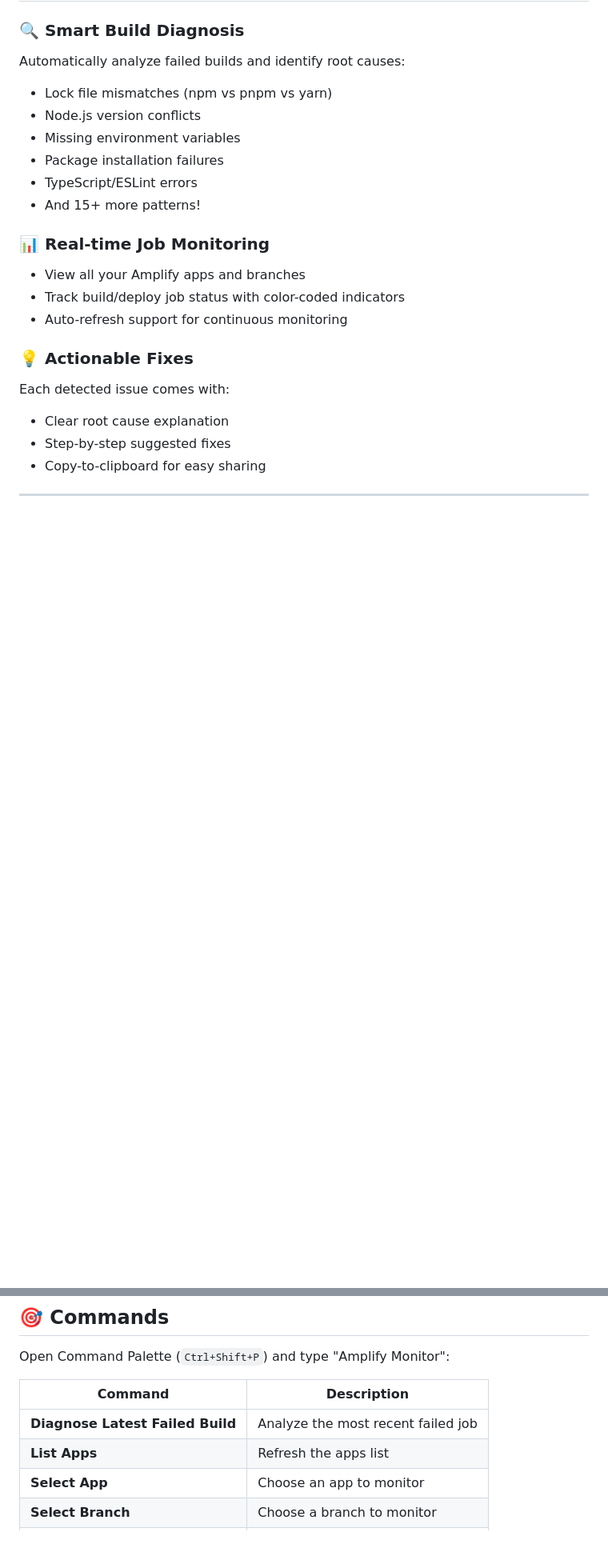
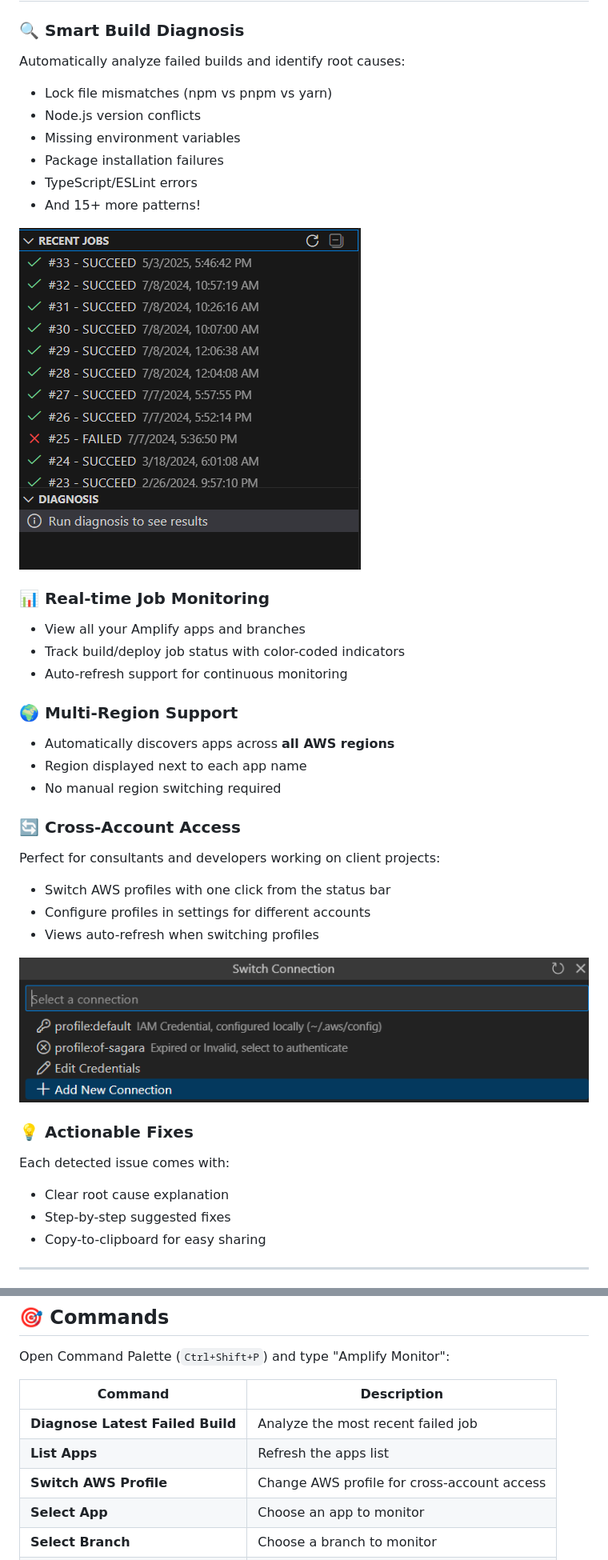
Before and after one commit to saga95/amplify-monitor, a Markdown page: vscode-extension/README.md, 2 parts joined by grey strips. Shown at 80% size. Drawn GitHub-style; pictures changed too: docs/diagnosis.png (added), docs/profile-switch.png (added); blank space fills up the shorter version.

Commit message:
docs: add marketplace screenshots and update README
- Add screenshot.png (main view with apps/jobs)
- Add diagnosis.png (issue detection view)
- Add profile-switch.png (cross-account feature)
- Update README with multi-region and cross-account features
- Add new awsProfile setting to docs

```diff
--- a/vscode-extension/README.md
+++ b/vscode-extension/README.md
@@ -24,10 +24,25 @@ Automatically analyze failed builds and identify root causes:
 - TypeScript/ESLint errors
 - And 15+ more patterns!
 
+![Diagnosis View](https://raw.githubusercontent.com/saga95/amplify-monitor/main/docs/diagnosis.png)
+
 ### 📊 **Real-time Job Monitoring**
 - View all your Amplify apps and branches
 - Track build/deploy job status with color-coded indicators
 - Auto-refresh support for continuous monitoring
+
+### 🌍 **Multi-Region Support**
+- Automatically discovers apps across **all AWS regions**
+- Region displayed next to each app name
+- No manual region switching required
+
+### 🔄 **Cross-Account Access**
+Perfect for consultants and developers working on client projects:
+- Switch AWS profiles with one click from the status bar
+- Configure profiles in settings for different accounts
+- Views auto-refresh when switching profiles
+
+![Profile Switch](https://raw.githubusercontent.com/saga95/amplify-monitor/main/docs/profile-switch.png)
 
 ### 💡 **Actionable Fixes**
 Each detected issue comes with:
@@ -106,6 +122,7 @@ Open Command Palette (`Ctrl+Shift+P`) and type "Amplify Monitor":
 |---------|-------------|
 | **Diagnose Latest Failed Build** | Analyze the most recent failed job |
 | **List Apps** | Refresh the apps list |
+| **Switch AWS Profile** | Change AWS profile for cross-account access |
 | **Select App** | Choose an app to monitor |
 | **Select Branch** | Choose a branch to monitor |
 | **Refresh** | Refresh all panels |
```
Also changed, not shown: other parts of vscode-extension/README.md (+1 -0 lines), docs/screenshot.png (added).
